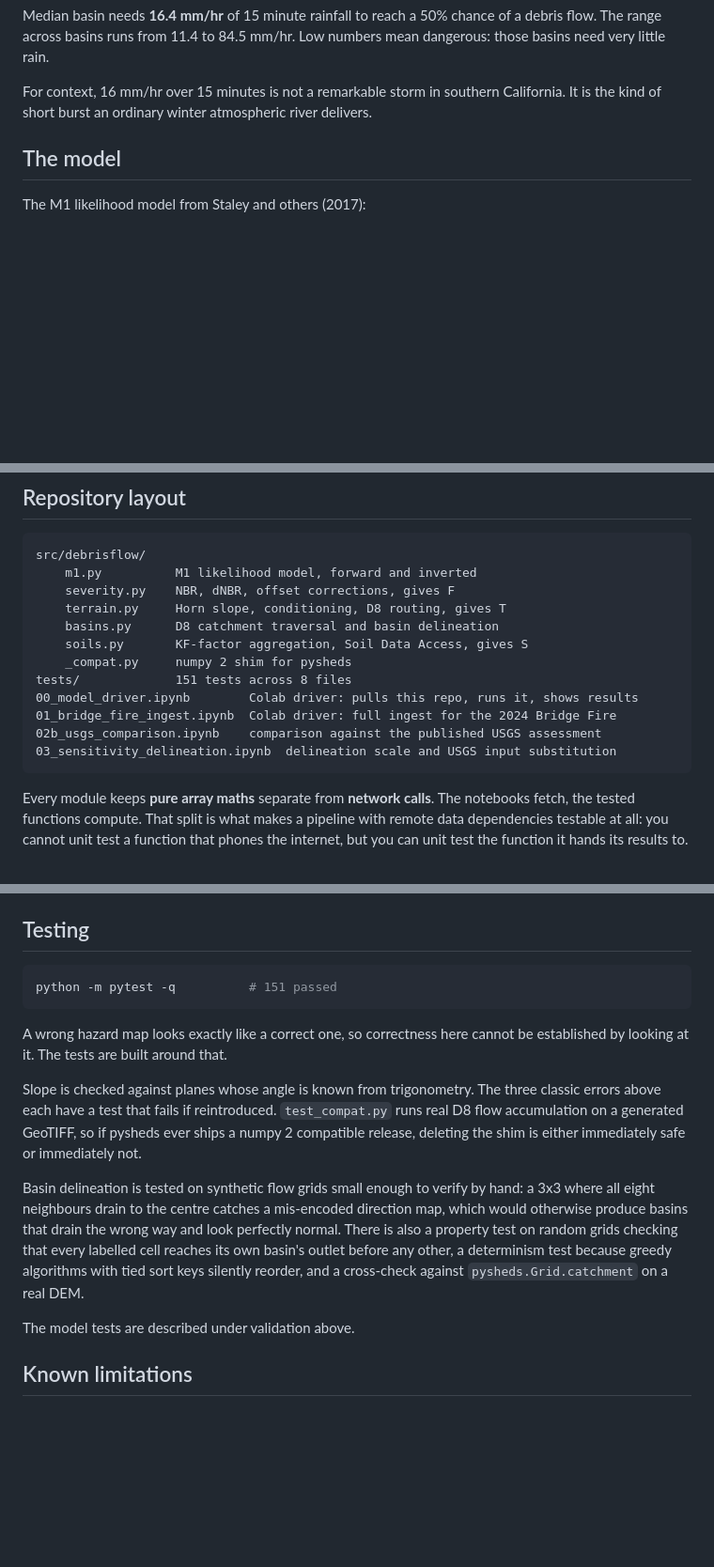
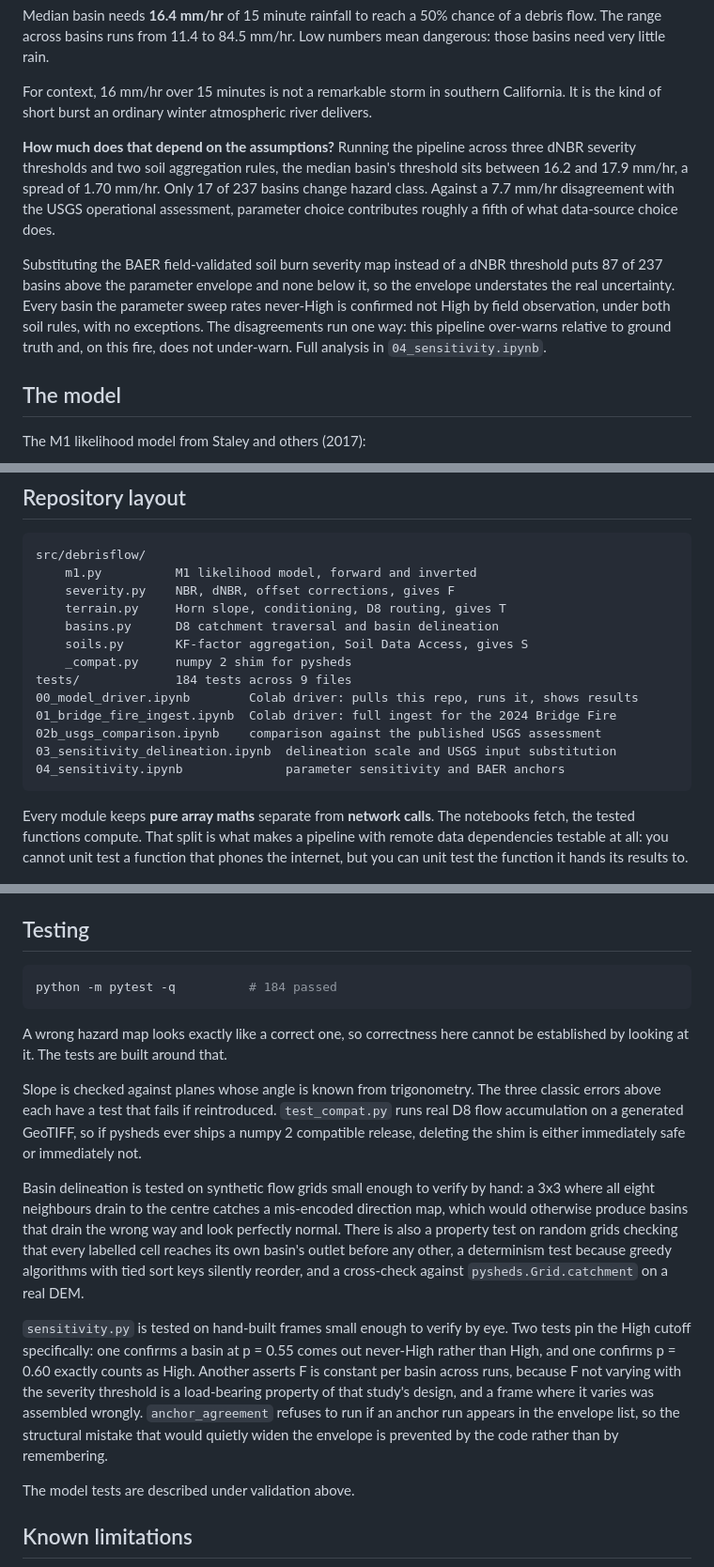
Before and after one commit to jerrod-lessel/postfire-debris-flow, a Markdown page: README.md, 3 parts joined by grey strips. Shown at 94% size. GitHub-like rendering; blank space fills up the shorter version.

````diff
--- a/README.md
+++ b/README.md
@@ -70,6 +70,21 @@ The Bridge Fire burned about 56,000 acres of the San Gabriel Mountains northeast
 Median basin needs **16.4 mm/hr** of 15 minute rainfall to reach a 50% chance of a debris flow. The range across basins runs from 11.4 to 84.5 mm/hr. Low numbers mean dangerous: those basins need very little rain.
 
 For context, 16 mm/hr over 15 minutes is not a remarkable storm in southern California. It is the kind of short burst an ordinary winter atmospheric river delivers.
+
+**How much does that depend on the assumptions?** Running the pipeline across
+three dNBR severity thresholds and two soil aggregation rules, the median basin's
+threshold sits between 16.2 and 17.9 mm/hr, a spread of 1.70 mm/hr. Only 17 of
+237 basins change hazard class. Against a 7.7 mm/hr disagreement with the USGS
+operational assessment, parameter choice contributes roughly a fifth of what
+data-source choice does.
+
+Substituting the BAER field-validated soil burn severity map instead of a dNBR
+threshold puts 87 of 237 basins above the parameter envelope and none below it,
+so the envelope understates the real uncertainty. Every basin the parameter sweep
+rates never-High is confirmed not High by field observation, under both soil
+rules, with no exceptions. The disagreements run one way: this pipeline
+over-warns relative to ground truth and, on this fire, does not under-warn. Full
+analysis in `04_sensitivity.ipynb`.
 
 ## The model
 
@@ -305,11 +320,12 @@ src/debrisflow/
     basins.py      D8 catchment traversal and basin delineation
     soils.py       KF-factor aggregation, Soil Data Access, gives S
     _compat.py     numpy 2 shim for pysheds
-tests/             151 tests across 8 files
+tests/             184 tests across 9 files
 00_model_driver.ipynb        Colab driver: pulls this repo, runs it, shows results
 01_bridge_fire_ingest.ipynb  Colab driver: full ingest for the 2024 Bridge Fire
 02b_usgs_comparison.ipynb    comparison against the published USGS assessment
 03_sensitivity_delineation.ipynb  delineation scale and USGS input substitution
+04_sensitivity.ipynb              parameter sensitivity and BAER anchors
 ```
 
 Every module keeps **pure array maths** separate from **network calls**. The notebooks fetch, the tested functions compute. That split is what makes a pipeline with remote data dependencies testable at all: you cannot unit test a function that phones the internet, but you can unit test the function it hands its results to.
@@ -335,7 +351,7 @@ Note that the STATSGO spatial data lives in the `gsmmupolygon` table. The conven
 ## Testing
 
 ```bash
-python -m pytest -q          # 151 passed
+python -m pytest -q          # 184 passed
 ```
 
 A wrong hazard map looks exactly like a correct one, so correctness here cannot be established by looking at it. The tests are built around that.
@@ -343,6 +359,15 @@ A wrong hazard map looks exactly like a correct one, so correctness here cannot
 Slope is checked against planes whose angle is known from trigonometry. The three classic errors above each have a test that fails if reintroduced. `test_compat.py` runs real D8 flow accumulation on a generated GeoTIFF, so if pysheds ever ships a numpy 2 compatible release, deleting the shim is either immediately safe or immediately not.
 
 Basin delineation is tested on synthetic flow grids small enough to verify by hand: a 3x3 where all eight neighbours drain to the centre catches a mis-encoded direction map, which would otherwise produce basins that drain the wrong way and look perfectly normal. There is also a property test on random grids checking that every labelled cell reaches its own basin's outlet before any other, a determinism test because greedy algorithms with tied sort keys silently reorder, and a cross-check against `pysheds.Grid.catchment` on a real DEM.
+
+`sensitivity.py` is tested on hand-built frames small enough to verify by eye.
+Two tests pin the High cutoff specifically: one confirms a basin at p = 0.55 comes
+out never-High rather than High, and one confirms p = 0.60 exactly counts as High.
+Another asserts F is constant per basin across runs, because F not varying with
+the severity threshold is a load-bearing property of that study's design, and a
+frame where it varies was assembled wrongly. `anchor_agreement` refuses to run if
+an anchor run appears in the envelope list, so the structural mistake that would
+quietly widen the envelope is prevented by the code rather than by remembering.
 
 The model tests are described under validation above.
 
````
Also changed, not shown: other parts of README.md (+3 -3 lines).
